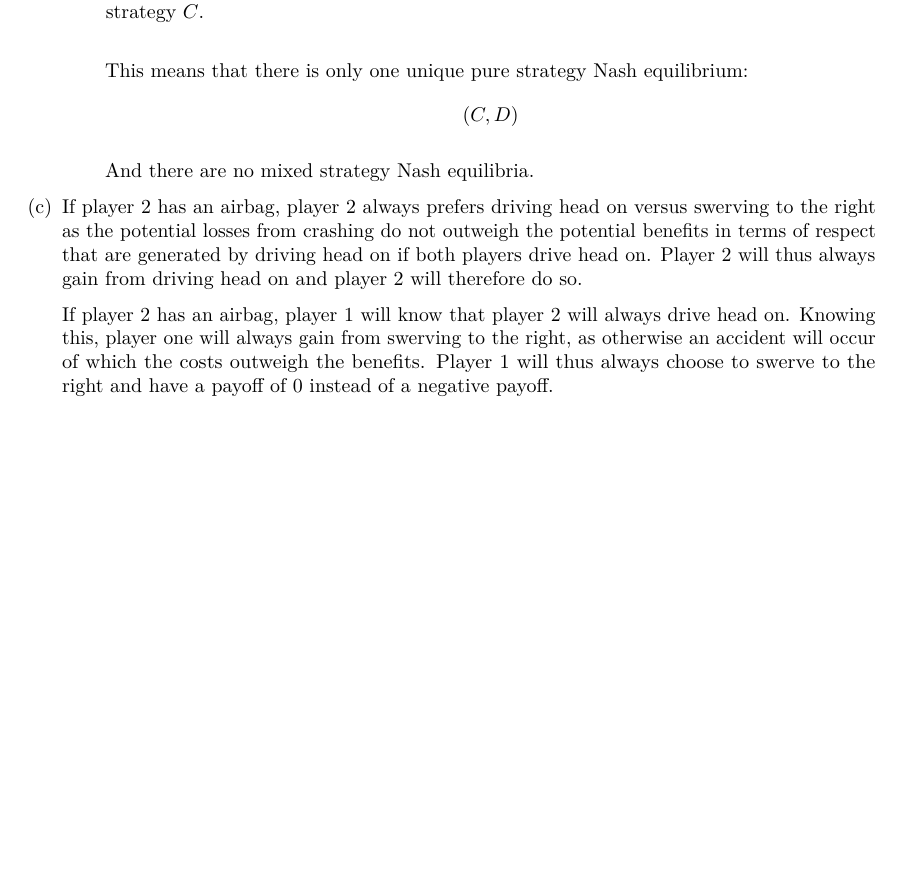
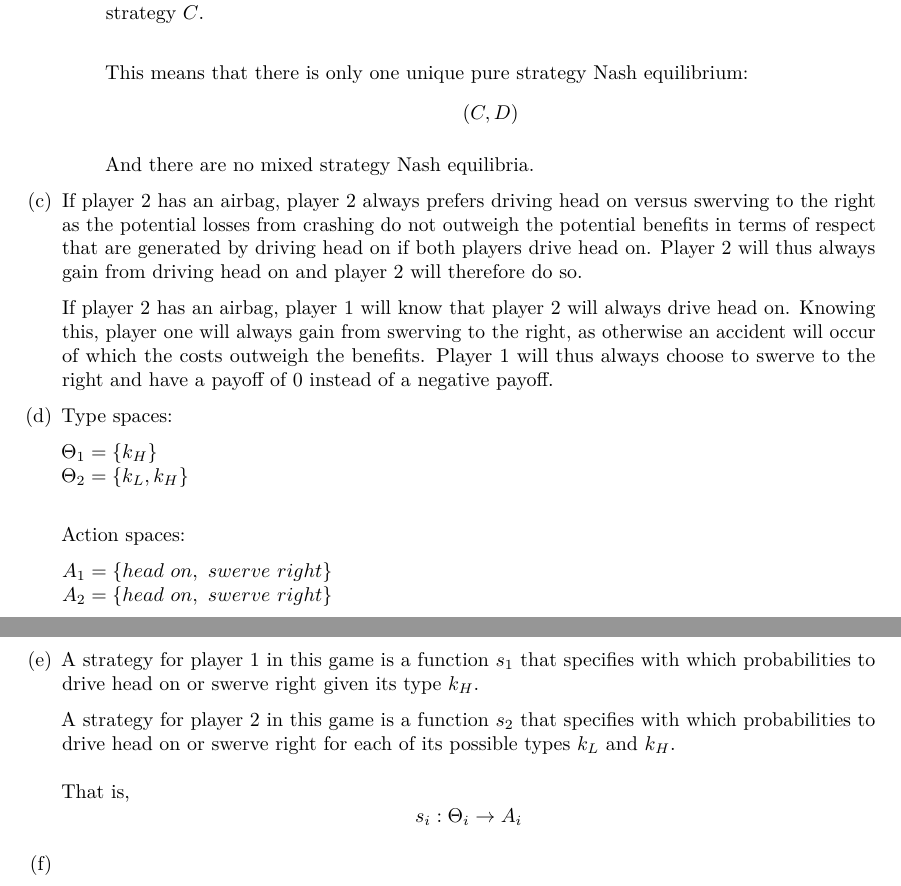
Before and after one commit to joostbouten/gametheory1, a LaTeX document (Gametheory2set1.tex): part of page 2 of 2 before the commit and two parts of pages 2 and 3 of 3 after it, the two joined at a grey line, cut so that both start at the same text, the shorter picture padded with empty space. Compiled offline with pdfLaTeX.

Commit message:
pproblem3

```diff
--- a/Gametheory2set1.tex
+++ b/Gametheory2set1.tex
@@ -143,6 +143,25 @@ If player 2 has an airbag, player 2 always prefers driving head on versus swervi
 
 If player 2 has an airbag, player 1 will know that player 2 will always drive head on. Knowing this, player one will always gain from swerving to the right, as otherwise an accident will occur of which the costs outweigh the benefits. Player 1 will thus always choose to swerve to the right and have a payoff of 0 instead of a negative payoff.
 
+\item
+Type spaces:
+
+$\Theta_1=\{k_H\}$\\
+$\Theta_2=\{k_L,k_H\}$\\
+
+Action spaces:
+
+$A_1=\{head\ on,\ swerve\ right\}$\\
+$A_2=\{head\ on,\ swerve\ right\}$
+
+\item
+A strategy for player 1 in this game is a function $s_1$ that specifies with which probabilities to drive head on or swerve right given its type $k_H$.
+
+A strategy for player 2 in this game is a function $s_2$ that specifies with which probabilities to drive head on or swerve right for each of its possible types $k_L$ and $k_H$.
+\\ \\
+That is, $$s_i:\Theta_i\rightarrow A_i$$
+
+\item
 
 \end{enumerate}
 \end{document}
```
Also changed, not shown: Gametheory2set1.pdf, 2 other files.
